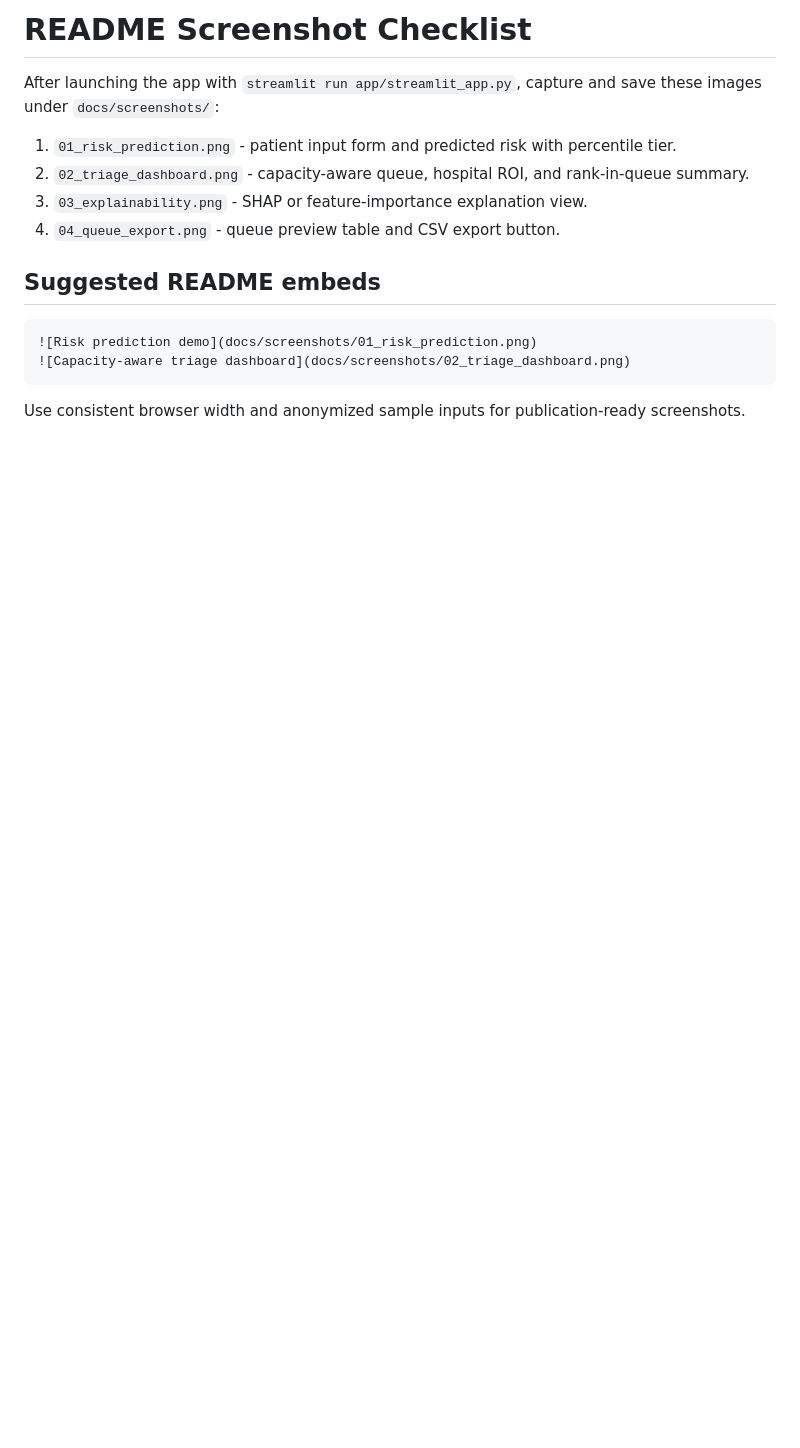
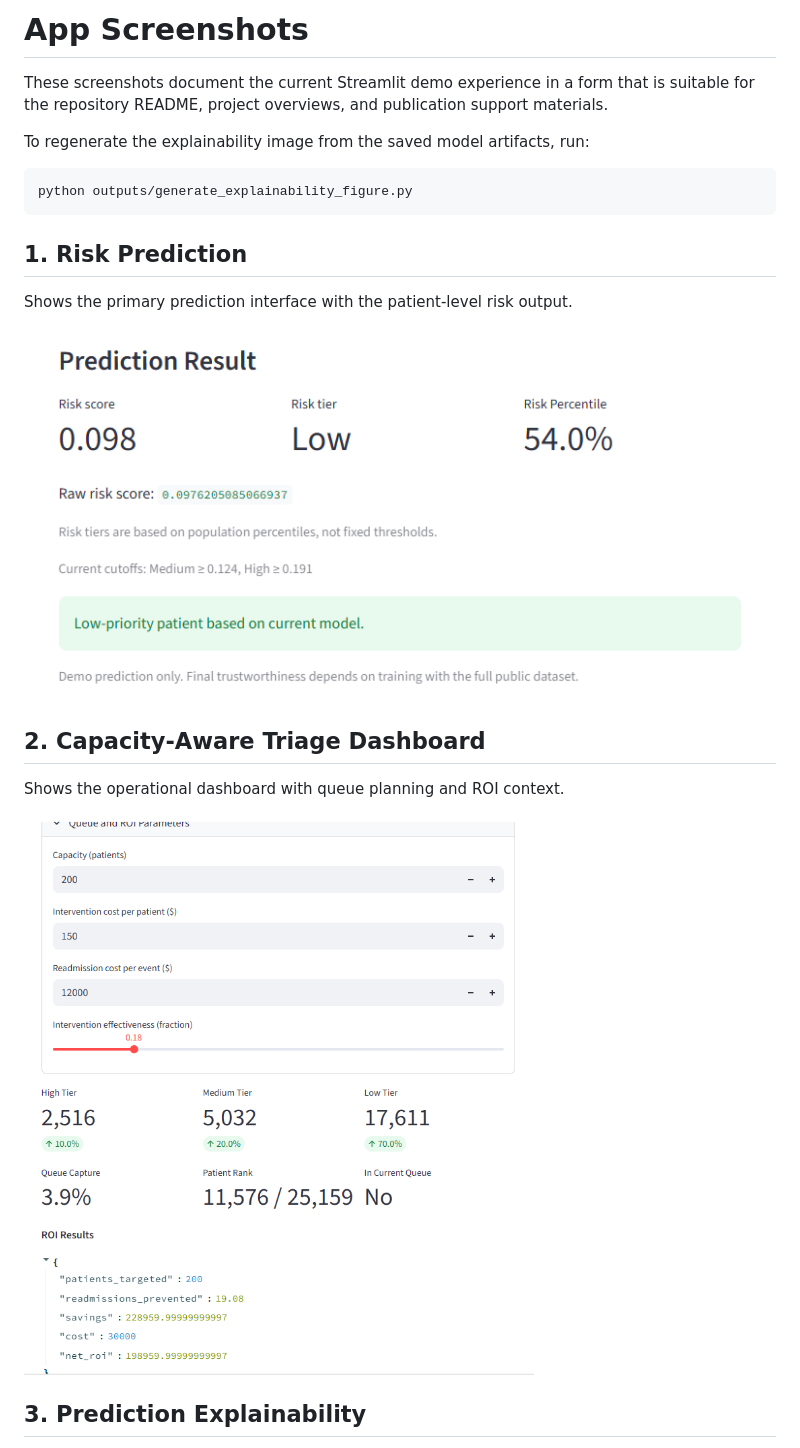
Before and after one commit to admossie/clinical-prioritization-ai, a Markdown page: docs/README_screenshots.md, the part around one of its changes. GitHub-like rendering; pictures changed too: docs/01_risk_prediction.png (added), docs/02_triage_dashboard.png (added); blank space fills up the shorter version.

````diff
--- a/docs/README_screenshots.md
+++ b/docs/README_screenshots.md
@@ -1,17 +1,24 @@
-# README Screenshot Checklist
+# App Screenshots
 
-After launching the app with `streamlit run app/streamlit_app.py`, capture and save these images under `docs/screenshots/`:
+These screenshots document the current Streamlit demo experience in a form that is suitable for the repository README, project overviews, and publication support materials.
 
-1. `01_risk_prediction.png` - patient input form and predicted risk with percentile tier.
-2. `02_triage_dashboard.png` - capacity-aware queue, hospital ROI, and rank-in-queue summary.
-3. `03_explainability.png` - SHAP or feature-importance explanation view.
-4. `04_queue_export.png` - queue preview table and CSV export button.
+To regenerate the explainability image from the saved model artifacts, run:
 
-## Suggested README embeds
-
-```md
-![Risk prediction demo](docs/screenshots/01_risk_prediction.png)
-![Capacity-aware triage dashboard](docs/screenshots/02_triage_dashboard.png)
+```powershell
+python outputs/generate_explainability_figure.py
 ```
 
-Use consistent browser width and anonymized sample inputs for publication-ready screenshots.
+## 1. Risk Prediction
+
+Shows the primary prediction interface with the patient-level risk output.
+
+![Risk prediction](01_risk_prediction.png)
+
+## 2. Capacity-Aware Triage Dashboard
+
+Shows the operational dashboard with queue planning and ROI context.
+
+![Triage dashboard](02_triage_dashboard.png)
+
+## 3. Prediction Explainability
+
````
Also changed, not shown: other parts of docs/README_screenshots.md (+9 -0 lines), README.md (+6 -1 lines), paper/manuscript_draft.md (+1 -1 lines), docs/03_explainability.png (added), docs/04_queue_export.png (added), 9 other files.
